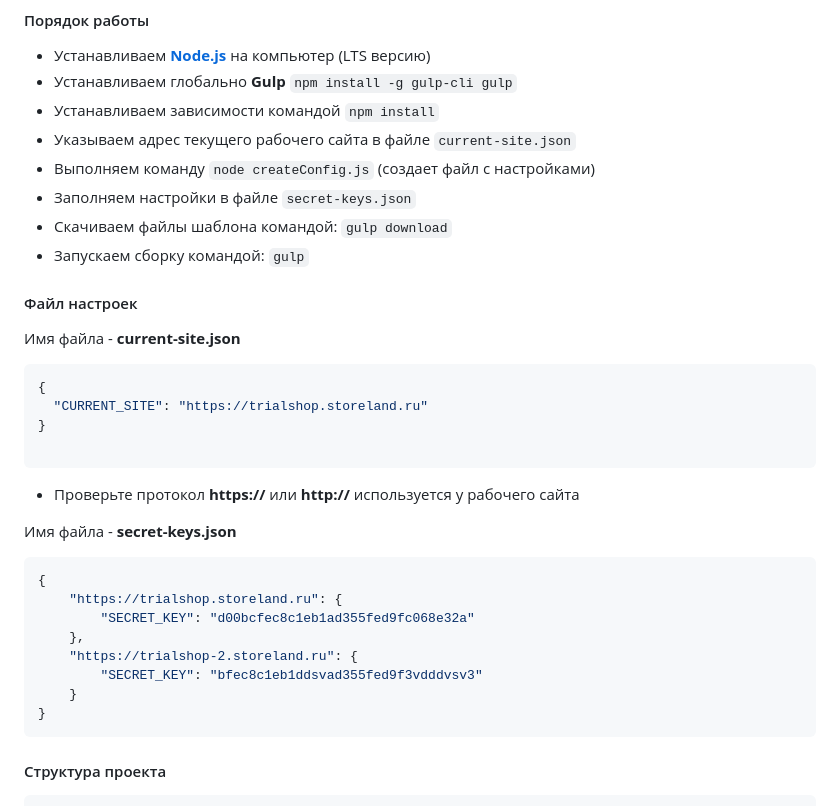
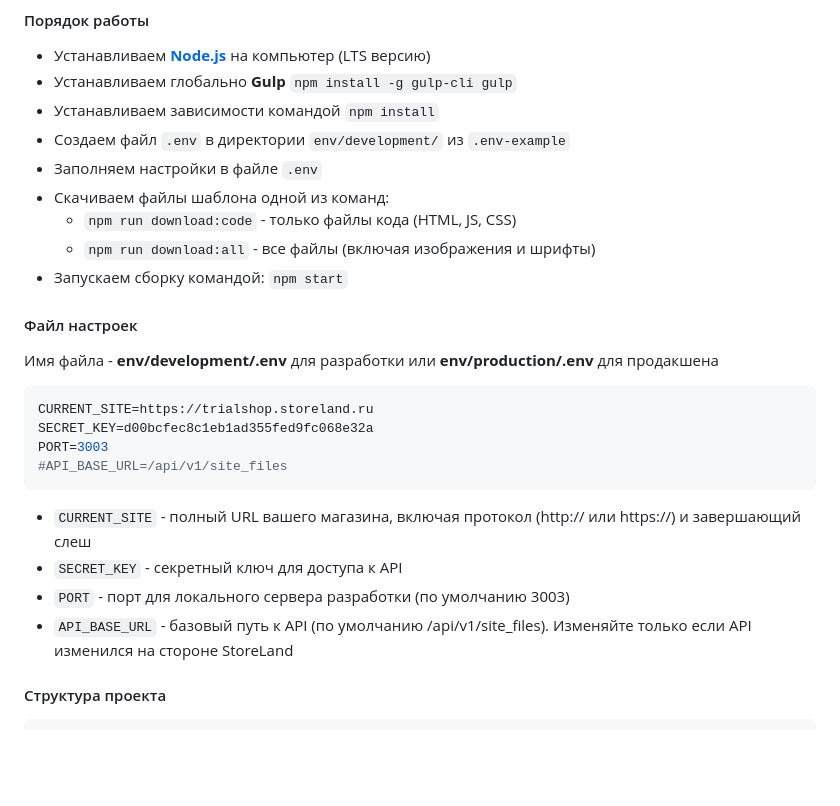
Before and after one commit to istepachev/StoreLandTemplateNodeJSEditor, a Markdown page: README.md, the part around the change. Rendered like a GitHub page; blank space fills up the shorter version.

Commit message:
feat: update readme

````diff
--- a/README.md
+++ b/README.md
@@ -6,37 +6,28 @@
 - Устанавливаем <a target="_blank" href="//nodejs.org/en/"><strong>Node.js</strong></a> на компьютер (LTS версию)
 - Устанавливаем глобально <b>Gulp</b> `npm install -g gulp-cli gulp`
 - Устанавливаем зависимости командой `npm install`
-- Указываем адрес текущего рабочего сайта в файле `current-site.json`
-- Выполняем команду `node createConfig.js` (создает файл с настройками)
-- Заполняем настройки в файле `secret-keys.json`
-- Скачиваем файлы шаблона командой: `gulp download`
-- Запускаем сборку командой: `gulp`
+- Создаем файл `.env` в директории `env/development/` из `.env-example`
+- Заполняем настройки в файле `.env`
+- Скачиваем файлы шаблона одной из команд:
+  - `npm run download:code` - только файлы кода (HTML, JS, CSS)
+  - `npm run download:all` - все файлы (включая изображения и шрифты)
+- Запускаем сборку командой: `npm start`
 
 #### Файл настроек
 
-Имя файла - **current-site.json**
+Имя файла - **env/development/.env** для разработки или **env/production/.env** для продакшена
 
-```javascript
-{
-  "CURRENT_SITE": "https://trialshop.storeland.ru"
-}
-
+```env
+CURRENT_SITE=https://trialshop.storeland.ru
+SECRET_KEY=d00bcfec8c1eb1ad355fed9fc068e32a
+PORT=3003
+#API_BASE_URL=/api/v1/site_files
 ```
 
-- Проверьте протокол **https://** или **http://** используется у рабочего сайта
-
-Имя файла - **secret-keys.json**
-
-```javascript
-{
-    "https://trialshop.storeland.ru": {
-        "SECRET_KEY": "d00bcfec8c1eb1ad355fed9fc068e32a"
-    },
-    "https://trialshop-2.storeland.ru": {
-        "SECRET_KEY": "bfec8c1eb1ddsvad355fed9f3vdddvsv3"
-    }
-}
-```
+- `CURRENT_SITE` - полный URL вашего магазина, включая протокол (http:// или https://) и завершающий слеш
+- `SECRET_KEY` - секретный ключ для доступа к API
+- `PORT` - порт для локального сервера разработки (по умолчанию 3003)
+- `API_BASE_URL` - базовый путь к API (по умолчанию /api/v1/site_files). Изменяйте только если API изменился на стороне StoreLand
 
 #### Структура проекта
 
````
